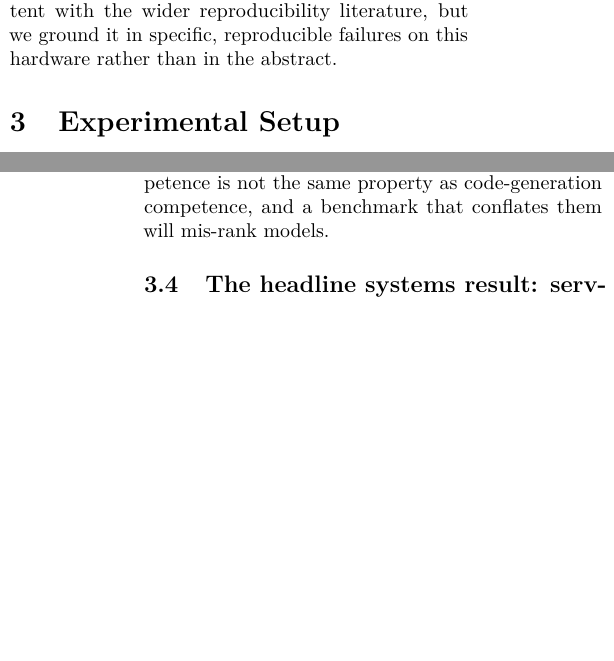
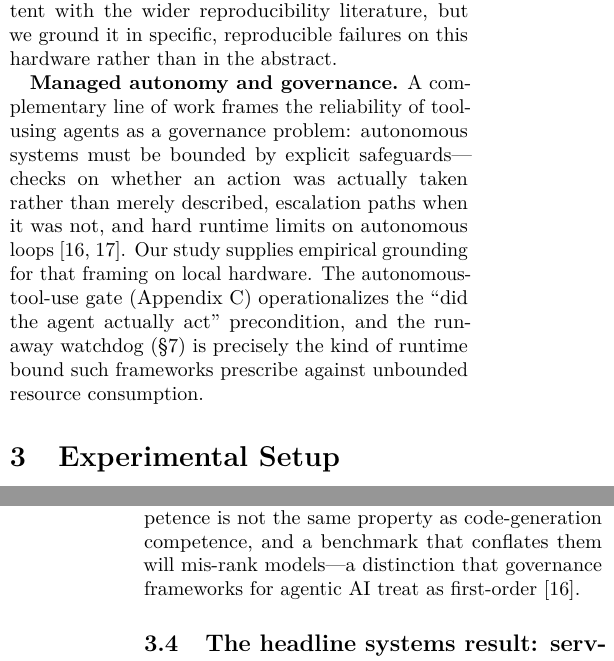
Before and after one commit to mani-mal/spark-coder-bench, a LaTeX paper (paper/main.tex): two parts of the columns of pages 2 and 4 of 14, joined at a grey line, cut so that both start at the same text, the shorter picture padded with empty space. Compiled offline with pdfLaTeX.

Commit message:
paper: add reviewer citations (managed-autonomy governance)
Incorporate two references from Srini Ramaswamy's review, cited where
they technically fit:

- New "Managed autonomy and governance" paragraph in Related Work.
- managedautonomy (Intelligence as Managed Autonomy, arXiv:2605.27628)
  at the autonomous-tool-use-gate finding.
- gearsafety (Managed Autonomy at Runtime, arXiv:2607.00334) at the
  ~655 kJ nemotron watchdog runaway.

Adds \label{sec:opfindings}; two new bibitems. Source-level cite/ref
consistency verified (no LaTeX toolchain available to compile here).

Co-Authored-By: Claude Opus 4.8 (1M context) <noreply@anthropic.com>

```diff
--- a/paper/main.tex
+++ b/paper/main.tex
@@ -176,6 +176,16 @@ are highly sensitive to harness details, sample size, and token budgets---is con
 the wider reproducibility literature, but we ground it in specific, reproducible failures on
 this hardware rather than in the abstract.
 
+\textbf{Managed autonomy and governance.} A complementary line of work frames the
+reliability of tool-using agents as a governance problem: autonomous systems must be
+bounded by explicit safeguards---checks on whether an action was actually taken rather
+than merely described, escalation paths when it was not, and hard runtime limits on
+autonomous loops~\cite{managedautonomy, gearsafety}. Our study supplies empirical grounding
+for that framing on local hardware. The autonomous-tool-use gate
+(Appendix~\ref{app:gate}) operationalizes the ``did the agent
+actually act'' precondition, and the runaway watchdog (\S\ref{sec:opfindings}) is precisely
+the kind of runtime bound such frameworks prescribe against unbounded resource consumption.
+
 \section{Experimental Setup}
 
 \begin{figure*}[t]
@@ -266,7 +276,8 @@ layers: a model must return a well-formed \code{tool\_calls} response under
 \code{tool\_choice:"auto"} (not prose, not hallucinated tool-output tokens) \emph{and}
 actually create a file on disk (Appendix~\ref{app:gate}). gpt-oss-120b passed this gate and replaced DeepSeek. The case
 is itself a finding: agentic competence is not the same property as code-generation
-competence, and a benchmark that conflates them will mis-rank models.
+competence, and a benchmark that conflates them will mis-rank models---a distinction that
+governance frameworks for agentic AI treat as first-order~\cite{managedautonomy}.
 
 \subsection{The headline systems result: serving feasibility}
 \label{subsec:serving}
```
Also changed, not shown: paper/main.tex (14 more changed lines).
